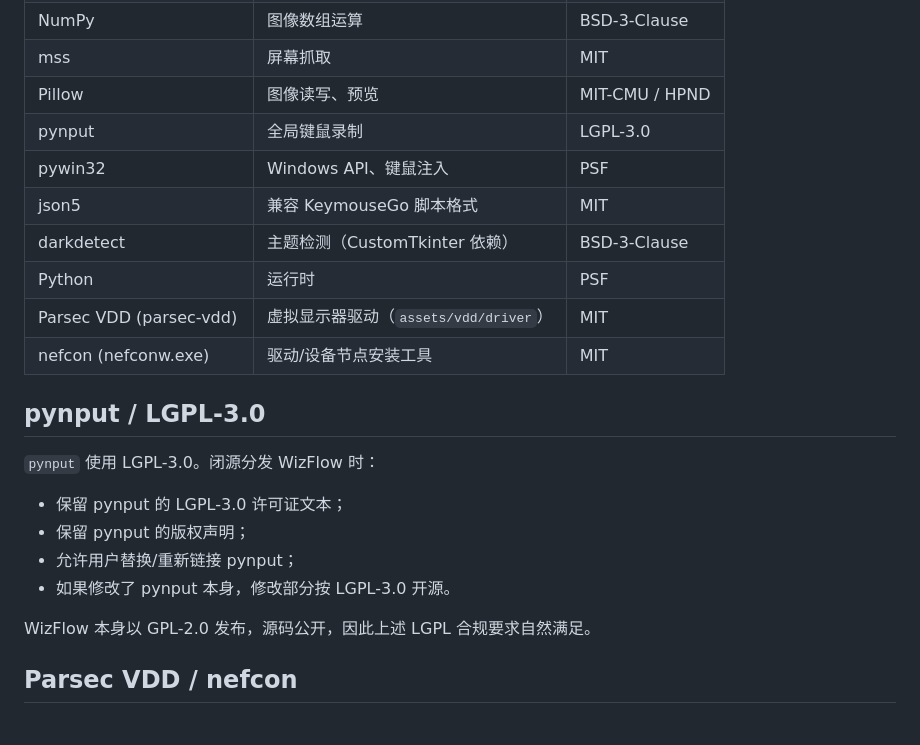
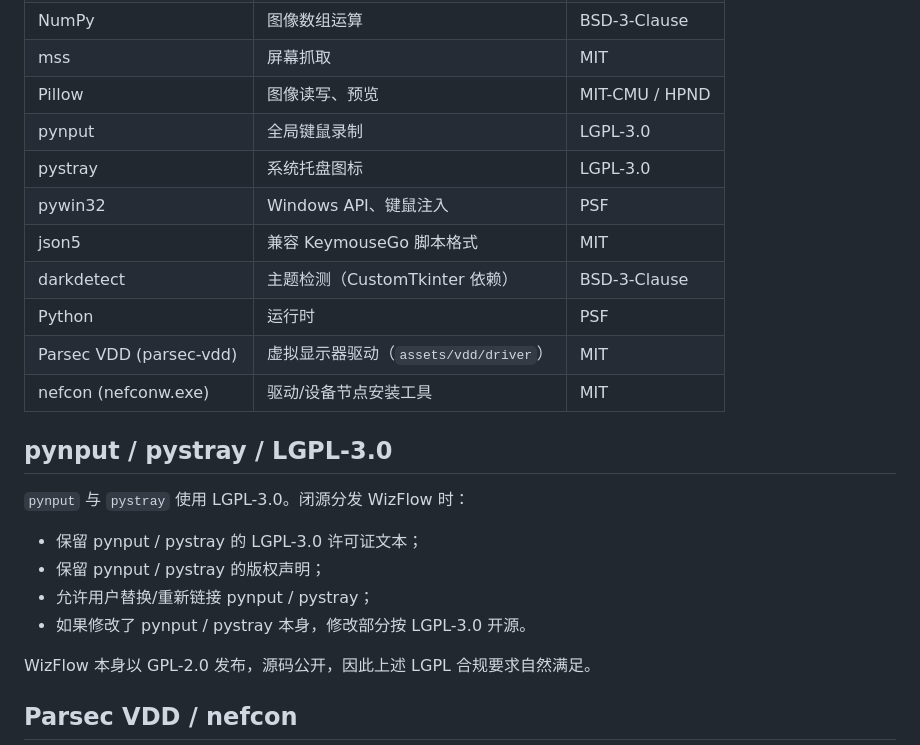
Before and after one commit to WW-Ares/WizFlow, a Markdown page: THIRD_PARTY_LICENSES.md, the part around the change. Rendered like a GitHub page; blank space fills up the shorter version.

```diff
--- a/THIRD_PARTY_LICENSES.md
+++ b/THIRD_PARTY_LICENSES.md
@@ -10,6 +10,7 @@ WizFlow 以 **GPL-2.0** 发布。以下是运行时/构建依赖的许可证信
 | mss | 屏幕抓取 | MIT |
 | Pillow | 图像读写、预览 | MIT-CMU / HPND |
 | pynput | 全局键鼠录制 | LGPL-3.0 |
+| pystray | 系统托盘图标 | LGPL-3.0 |
 | pywin32 | Windows API、键鼠注入 | PSF |
 | json5 | 兼容 KeymouseGo 脚本格式 | MIT |
 | darkdetect | 主题检测（CustomTkinter 依赖） | BSD-3-Clause |
@@ -17,14 +18,14 @@ WizFlow 以 **GPL-2.0** 发布。以下是运行时/构建依赖的许可证信
 | Parsec VDD (parsec-vdd) | 虚拟显示器驱动（`assets/vdd/driver`） | MIT |
 | nefcon (nefconw.exe) | 驱动/设备节点安装工具 | MIT |
 
-## pynput / LGPL-3.0
+## pynput / pystray / LGPL-3.0
 
-`pynput` 使用 LGPL-3.0。闭源分发 WizFlow 时：
+`pynput` 与 `pystray` 使用 LGPL-3.0。闭源分发 WizFlow 时：
 
-- 保留 pynput 的 LGPL-3.0 许可证文本；
-- 保留 pynput 的版权声明；
-- 允许用户替换/重新链接 pynput；
-- 如果修改了 pynput 本身，修改部分按 LGPL-3.0 开源。
+- 保留 pynput / pystray 的 LGPL-3.0 许可证文本；
+- 保留 pynput / pystray 的版权声明；
+- 允许用户替换/重新链接 pynput / pystray；
+- 如果修改了 pynput / pystray 本身，修改部分按 LGPL-3.0 开源。
 
 WizFlow 本身以 GPL-2.0 发布，源码公开，因此上述 LGPL 合规要求自然满足。
 
```
Also changed, not shown: README.md (+22 -7 lines), docs/screenshots/event_list.png, docs/screenshots/hud.png, docs/screenshots/record.png, docs/screenshots/settings.png, 8 other files.
